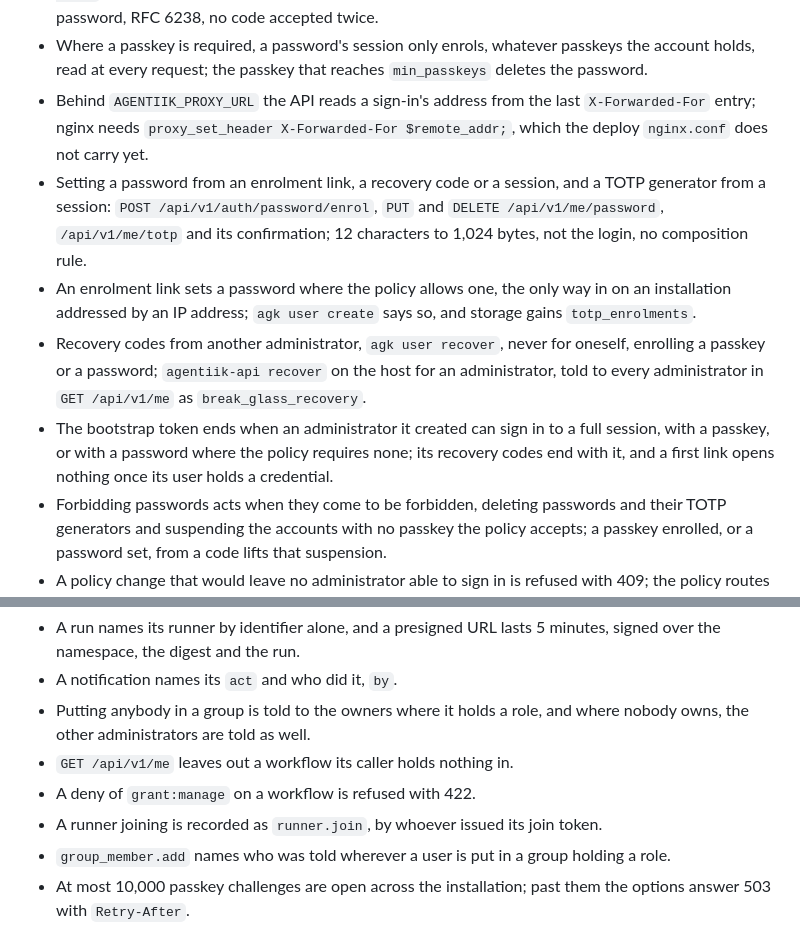
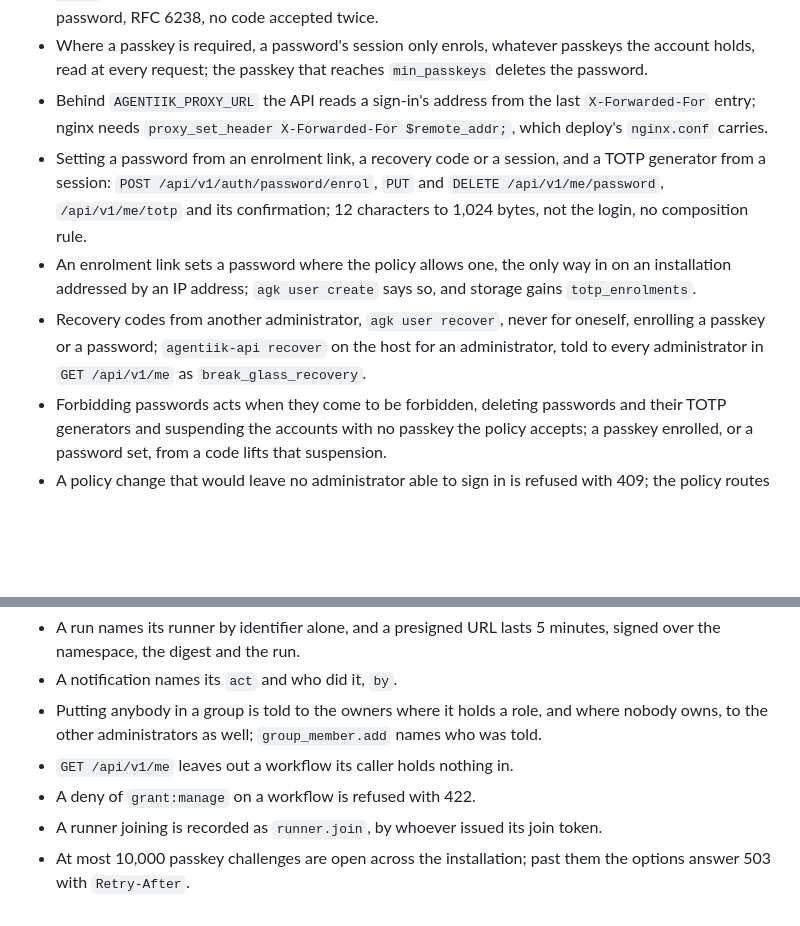
Before and after one commit to agentiik/agentiik.github.io, a Markdown page: CHANGELOG.md, 2 parts joined by grey strips. Rendered like a GitHub page; blank space fills up the shorter version.

```diff
--- a/CHANGELOG.md
+++ b/CHANGELOG.md
@@ -87,11 +88,10 @@ Every repository of the project carries the same version and is tagged at the sa
 - The web console is served on the API's origin, at the root of the public URL, so the Relying Party Identifier stays the public URL's host; a page on another host of the same site is a threat the `Origin` check answers. The roadmap's console deployment tasks say so.
 - Password sign-in: 10 attempts per login and 30 per address in 15 minutes, then 429 with `Retry-After`; one hash per processor at once, and 503 after waiting 5 seconds; a TOTP code beside a password, RFC 6238, no code accepted twice.
 - Where a passkey is required, a password's session only enrols, whatever passkeys the account holds, read at every request; the passkey that reaches `min_passkeys` deletes the password.
-- Behind `AGENTIIK_PROXY_URL` the API reads a sign-in's address from the last `X-Forwarded-For` entry; nginx needs `proxy_set_header X-Forwarded-For $remote_addr;`, which the deploy `nginx.conf` does not carry yet.
+- Behind `AGENTIIK_PROXY_URL` the API reads a sign-in's address from the last `X-Forwarded-For` entry; nginx needs `proxy_set_header X-Forwarded-For $remote_addr;`, which deploy's `nginx.conf` carries.
 - Setting a password from an enrolment link, a recovery code or a session, and a TOTP generator from a session: `POST /api/v1/auth/password/enrol`, `PUT` and `DELETE /api/v1/me/password`, `/api/v1/me/totp` and its confirmation; 12 characters to 1,024 bytes, not the login, no composition rule.
 - An enrolment link sets a password where the policy allows one, the only way in on an installation addressed by an IP address; `agk user create` says so, and storage gains `totp_enrolments`.
 - Recovery codes from another administrator, `agk user recover`, never for oneself, enrolling a passkey or a password; `agentiik-api recover` on the host for an administrator, told to every administrator in `GET /api/v1/me` as `break_glass_recovery`.
-- The bootstrap token ends when an administrator it created can sign in to a full session, with a passkey, or with a password where the policy requires none; its recovery codes end with it, and a first link opens nothing once its user holds a credential.
 - Forbidding passwords acts when they come to be forbidden, deleting passwords and their TOTP generators and suspending the accounts with no passkey the policy accepts; a passkey enrolled, or a password set, from a code lifts that suspension.
 - A policy change that would leave no administrator able to sign in is refused with 409; the policy routes replace the whole policy, and `agk auth policy` reads it first, sets what is named and takes `--inherit`.
 - Adding a way in from a session takes a sign-in in the last 10 minutes, else 403 with RFC 9470's challenge; the credential routes and `policy.change`, `credential.remove` and `credential.enrol` say what they record.
@@ -120,11 +120,10 @@ Every repository of the project carries the same version and is tagged at the sa
 - A refusal asks what an allowed request would ask, so that how long it takes discovers nothing either.
 - A run names its runner by identifier alone, and a presigned URL lasts 5 minutes, signed over the namespace, the digest and the run.
 - A notification names its `act` and who did it, `by`.
-- Putting anybody in a group is told to the owners where it holds a role, and where nobody owns, the other administrators are told as well.
+- Putting anybody in a group is told to the owners where it holds a role, and where nobody owns, to the other administrators as well; `group_member.add` names who was told.
 - `GET /api/v1/me` leaves out a workflow its caller holds nothing in.
 - A deny of `grant:manage` on a workflow is refused with 422.
 - A runner joining is recorded as `runner.join`, by whoever issued its join token.
-- `group_member.add` names who was told wherever a user is put in a group holding a role.
 - At most 10,000 passkey challenges are open across the installation; past them the options answer 503 with `Retry-After`.
 - The roadmap's v0.3.0 tasks for the sign-in page, the purges, the collection of what v0.2 left and the access fixture say what was built, each under its issue's title, and a task publishes the image that upgrades PostgreSQL between major versions; the plan holds 673 tasks.
 
```
Also changed, not shown: other parts of CHANGELOG.md (+19 -18 lines).
